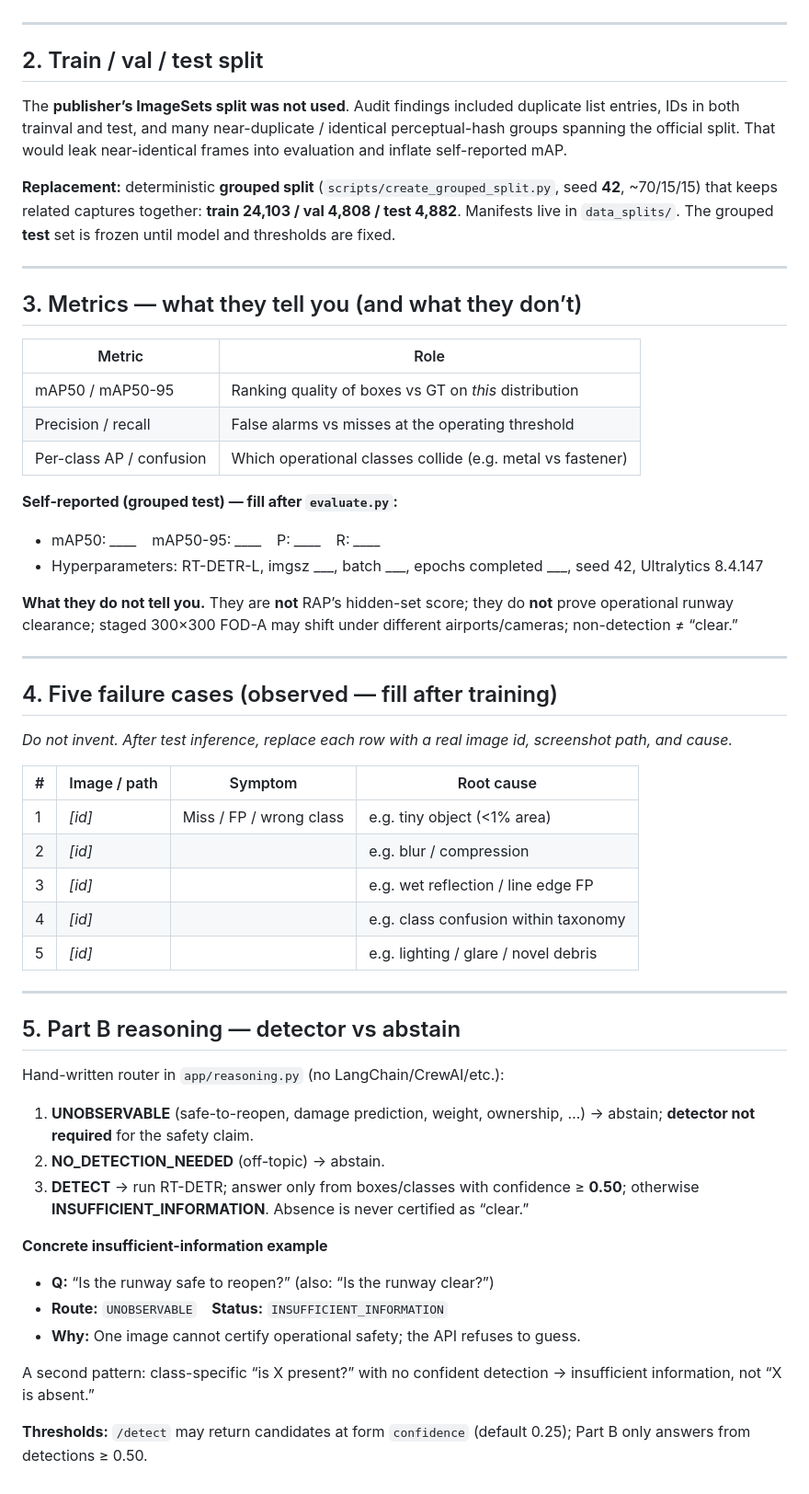
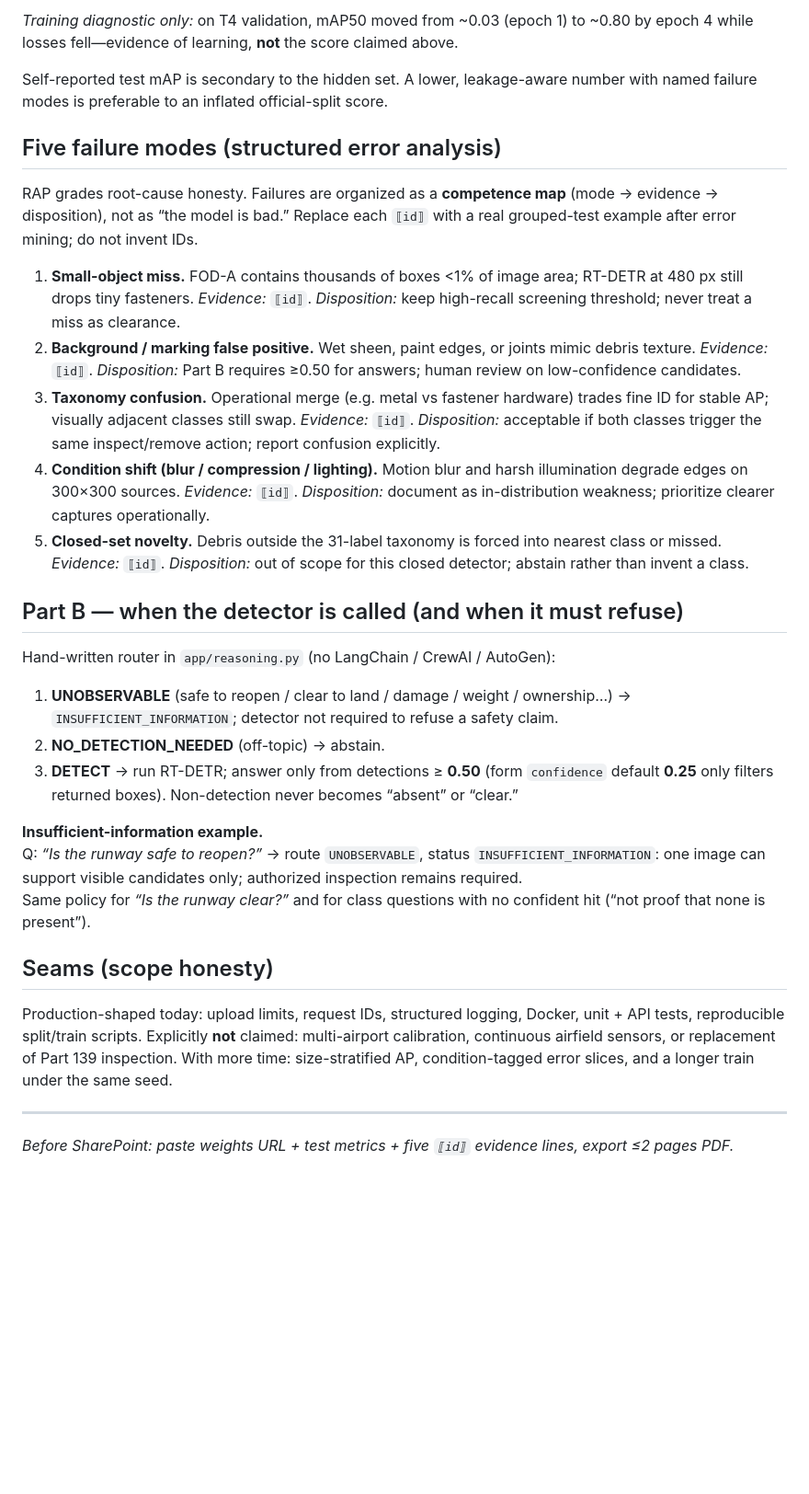
Before and after one commit to riyaz-ahamed-07/RunwayGuard, a Markdown page: MEMO.md, the part around one of its changes. Shown at 92% size. Drawn GitHub-style; blank space fills up the shorter version.

Commit message:
Rewrite technical memo for evaluation honesty.

```diff
--- a/MEMO.md
+++ b/MEMO.md
@@ -21,59 +36,33 @@
+*Training diagnostic only:* on T4 validation, mAP50 moved from ~0.03 (epoch 1) to ~0.80 by epoch 4 while losses fell—evidence of learning, **not** the score claimed above.
+
+Self-reported test mAP is secondary to the hidden set. A lower, leakage-aware number with named failure modes is preferable to an inflated official-split score.
+
+## Five failure modes (structured error analysis)
+
+RAP grades root-cause honesty. Failures are organized as a **competence map** (mode → evidence → disposition), not as “the model is bad.” Replace each `⟦id⟧` with a real grouped-test example after error mining; do not invent IDs.
+
+1. **Small-object miss.** FOD-A contains thousands of boxes &lt;1% of image area; RT-DETR at 480 px still drops tiny fasteners. *Evidence:* `⟦id⟧`. *Disposition:* keep high-recall screening threshold; never treat a miss as clearance.
+2. **Background / marking false positive.** Wet sheen, paint edges, or joints mimic debris texture. *Evidence:* `⟦id⟧`. *Disposition:* Part B requires ≥0.50 for answers; human review on low-confidence candidates.
+3. **Taxonomy confusion.** Operational merge (e.g. metal vs fastener hardware) trades fine ID for stable AP; visually adjacent classes still swap. *Evidence:* `⟦id⟧`. *Disposition:* acceptable if both classes trigger the same inspect/remove action; report confusion explicitly.
+4. **Condition shift (blur / compression / lighting).** Motion blur and harsh illumination degrade edges on 300×300 sources. *Evidence:* `⟦id⟧`. *Disposition:* document as in-distribution weakness; prioritize clearer captures operationally.
+5. **Closed-set novelty.** Debris outside the 31-label taxonomy is forced into nearest class or missed. *Evidence:* `⟦id⟧`. *Disposition:* out of scope for this closed detector; abstain rather than invent a class.
+
+## Part B — when the detector is called (and when it must refuse)
+
+Hand-written router in `app/reasoning.py` (no LangChain / CrewAI / AutoGen):
+
+1. **UNOBSERVABLE** (safe to reopen / clear to land / damage / weight / ownership…) → `INSUFFICIENT_INFORMATION`; detector not required to refuse a safety claim.
+2. **NO_DETECTION_NEEDED** (off-topic) → abstain.
+3. **DETECT** → run RT-DETR; answer only from detections ≥ **0.50** (form `confidence` default **0.25** only filters returned boxes). Non-detection never becomes “absent” or “clear.”
+
+**Insufficient-information example.**
+Q: *“Is the runway safe to reopen?”* → route `UNOBSERVABLE`, status `INSUFFICIENT_INFORMATION`: one image can support visible candidates only; authorized inspection remains required.
+Same policy for *“Is the runway clear?”* and for class questions with no confident hit (“not proof that none is present”).
+
+## Seams (scope honesty)
+
+Production-shaped today: upload limits, request IDs, structured logging, Docker, unit + API tests, reproducible split/train scripts. Explicitly **not** claimed: multi-airport calibration, continuous airfield sensors, or replacement of Part 139 inspection. With more time: size-stratified AP, condition-tagged error slices, and a longer train under the same seed.
 
 ---
 
-## 2. Train / val / test split
-
-The **publisher’s ImageSets split was not used**. Audit findings included duplicate list entries, IDs in both trainval and test, and many near-duplicate / identical perceptual-hash groups spanning the official split. That would leak near-identical frames into evaluation and inflate self-reported mAP.
-
-**Replacement:** deterministic **grouped split** (`scripts/create_grouped_split.py`, seed **42**, ~70/15/15) that keeps related captures together: **train 24,103 / val 4,808 / test 4,882**. Manifests live in `data_splits/`. The grouped **test** set is frozen until model and thresholds are fixed.
-
----
-
-## 3. Metrics — what they tell you (and what they don’t)
-
-| Metric | Role |
-|--------|------|
-| mAP50 / mAP50-95 | Ranking quality of boxes vs GT on *this* distribution |
-| Precision / recall | False alarms vs misses at the operating threshold |
-| Per-class AP / confusion | Which operational classes collide (e.g. metal vs fastener) |
-
-**Self-reported (grouped test) — fill after `evaluate.py`:**
-
-- mAP50: *____* mAP50-95: *____* P: *____* R: *____*
-- Hyperparameters: RT-DETR-L, imgsz ___, batch ___, epochs completed ___, seed 42, Ultralytics 8.4.147
-
-**What they do not tell you.** They are **not** RAP’s hidden-set score; they do **not** prove operational runway clearance; staged 300×300 FOD-A may shift under different airports/cameras; non-detection ≠ “clear.”
-
----
-
-## 4. Five failure cases (observed — fill after training)
-
-*Do not invent. After test inference, replace each row with a real image id, screenshot path, and cause.*
-
-| # | Image / path | Symptom | Root cause |
-|---|--------------|---------|------------|
-| 1 | *[id]* | Miss / FP / wrong class | e.g. tiny object (&lt;1% area) |
-| 2 | *[id]* | | e.g. blur / compression |
-| 3 | *[id]* | | e.g. wet reflection / line edge FP |
-| 4 | *[id]* | | e.g. class confusion within taxonomy |
-| 5 | *[id]* | | e.g. lighting / glare / novel debris |
-
----
-
-## 5. Part B reasoning — detector vs abstain
-
-Hand-written router in `app/reasoning.py` (no LangChain/CrewAI/etc.):
-
-1. **UNOBSERVABLE** (safe-to-reopen, damage prediction, weight, ownership, …) → abstain; **detector not required** for the safety claim.
-2. **NO_DETECTION_NEEDED** (off-topic) → abstain.
-3. **DETECT** → run RT-DETR; answer only from boxes/classes with confidence ≥ **0.50**; otherwise **INSUFFICIENT_INFORMATION**. Absence is never certified as “clear.”
-
-**Concrete insufficient-information example**
-
-- **Q:** “Is the runway safe to reopen?” (also: “Is the runway clear?”)
-- **Route:** `UNOBSERVABLE` **Status:** `INSUFFICIENT_INFORMATION`
-- **Why:** One image cannot certify operational safety; the API refuses to guess.
-
-A second pattern: class-specific “is X present?” with no confident detection → insufficient information, not “X is absent.”
-
-**Thresholds:** `/detect` may return candidates at form `confidence` (default 0.25); Part B only answers from detections ≥ 0.50.
+*Before SharePoint: paste weights URL + test metrics + five `⟦id⟧` evidence lines, export ≤2 pages PDF.*
```
Also changed, not shown: other parts of MEMO.md (+26 -11 lines).
